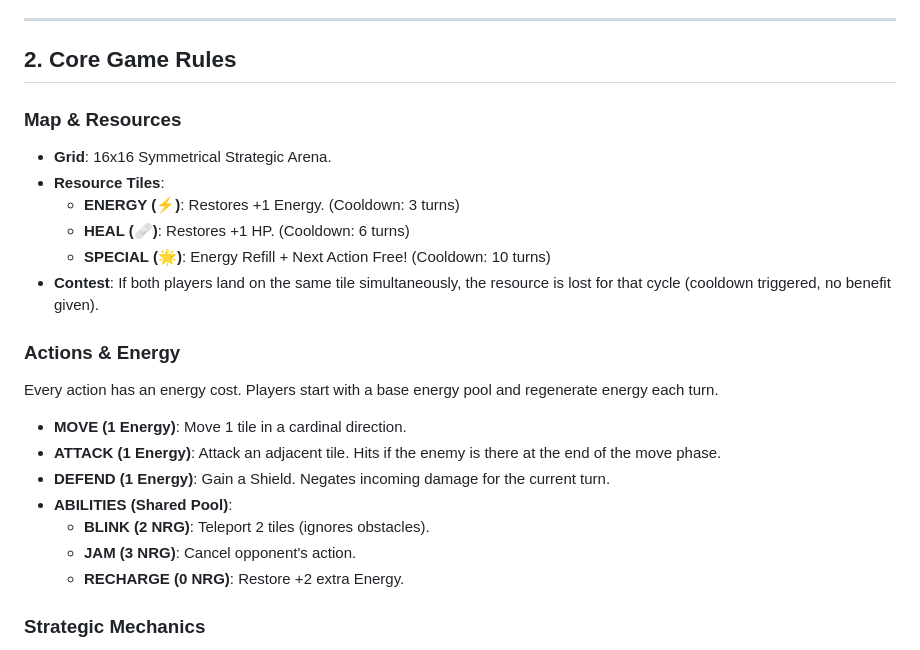
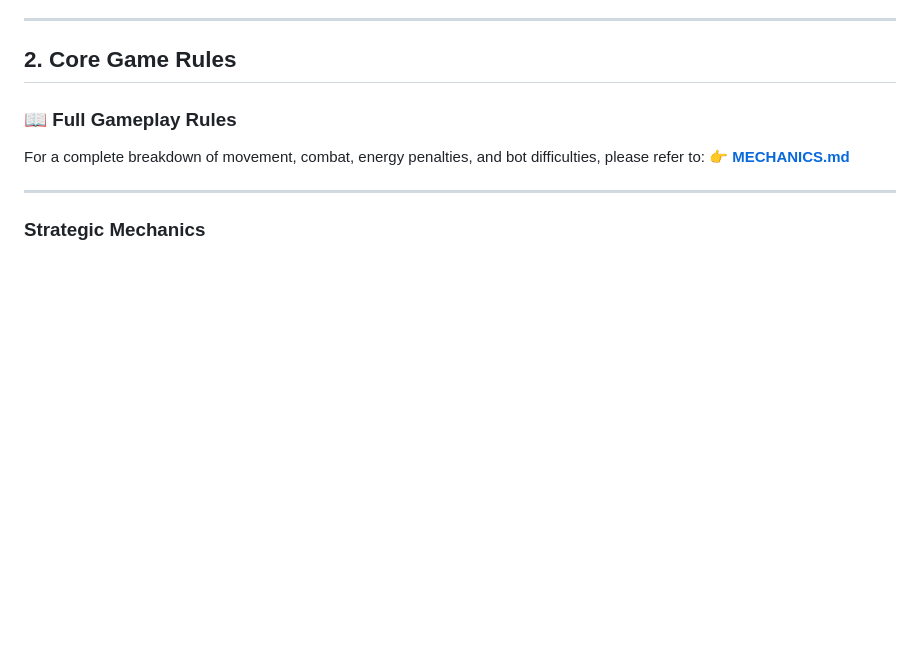
Before and after one commit to supreme1523-cmd/intelGame, a Markdown page: DOCS.md, the part around the change. Rendered like a GitHub page; blank space fills up the shorter version.

```diff
--- a/DOCS.md
+++ b/DOCS.md
@@ -9,23 +9,13 @@ The game is designed with a high skill ceiling, focusing on prediction, resource
 
 ## 2. Core Game Rules
 
-### Map & Resources
-- **Grid**: 16x16 Symmetrical Strategic Arena.
-- **Resource Tiles**:
-  - **ENERGY (⚡)**: Restores +1 Energy. (Cooldown: 3 turns)
-  - **HEAL (🩹)**: Restores +1 HP. (Cooldown: 6 turns)
-  - **SPECIAL (🌟)**: Energy Refill + Next Action Free! (Cooldown: 10 turns)
-- **Contest**: If both players land on the same tile simultaneously, the resource is lost for that cycle (cooldown triggered, no benefit given).
+### 📖 Full Gameplay Rules
+For a complete breakdown of movement, combat, energy penalties, and bot difficulties, please refer to:
+👉 **[MECHANICS.md](./MECHANICS.md)**
 
-### Actions & Energy
-Every action has an energy cost. Players start with a base energy pool and regenerate energy each turn.
-- **MOVE (1 Energy)**: Move 1 tile in a cardinal direction.
-- **ATTACK (1 Energy)**: Attack an adjacent tile. Hits if the enemy is there at the end of the move phase.
-- **DEFEND (1 Energy)**: Gain a Shield. Negates incoming damage for the current turn.
-- **ABILITIES (Shared Pool)**:
-  - **BLINK (2 NRG)**: Teleport 2 tiles (ignores obstacles).
-  - **JAM (3 NRG)**: Cancel opponent's action.
-  - **RECHARGE (0 NRG)**: Restore +2 extra Energy.
+---
+
+
 
 ### Strategic Mechanics
 - **Repeated Action Penalty**: Using the same action type consecutively increases the cost by **+1 Energy**.
```
Also changed, not shown: MECHANICS.md (added, +90 -0 lines), README.md (+8 -37 lines).
